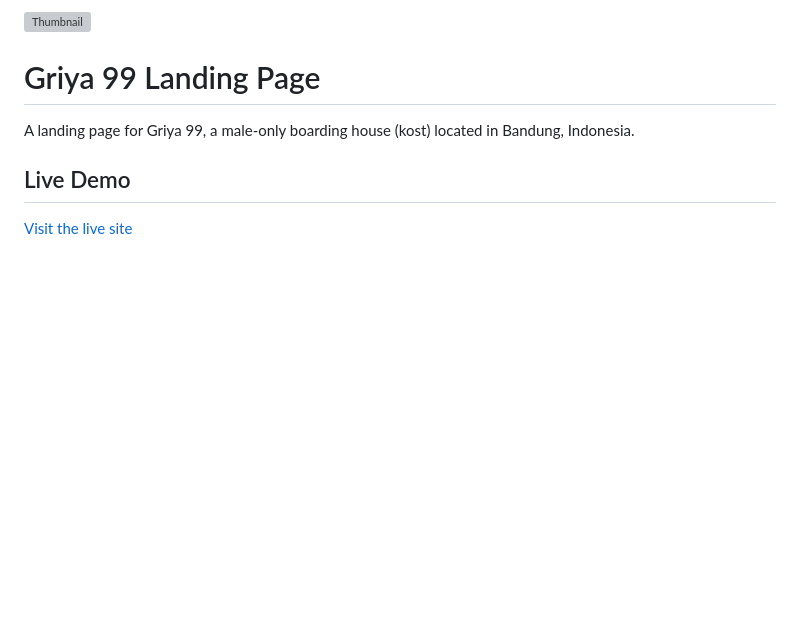
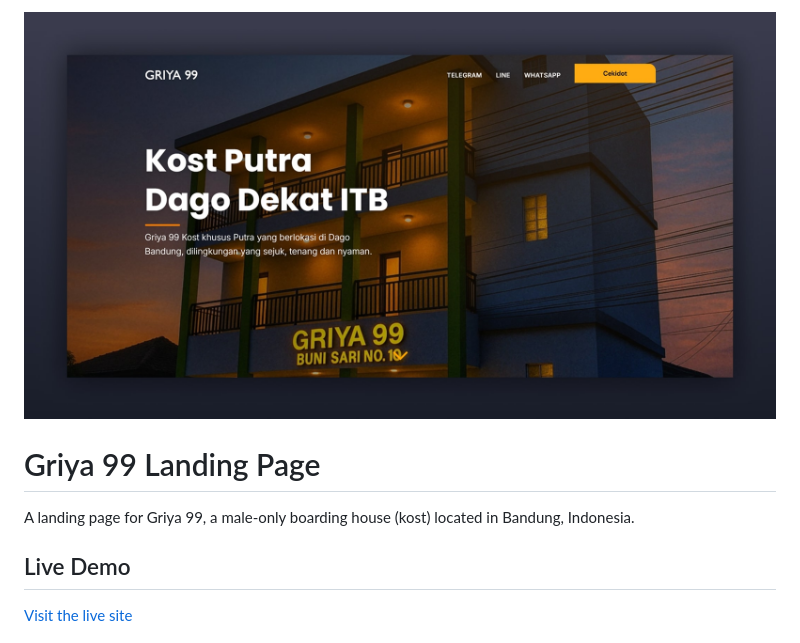
Before and after one commit to FarisTF/Griya-99-Landing-Page, a Markdown page: README.md, the part around the change. Rendered like a GitHub page; pictures changed too: images/thumbnail.jpg (added); blank space fills up the shorter version; grey boxes are pictures that could not be loaded.

```diff
--- a/README.md
+++ b/README.md
@@ -1,4 +1,4 @@
-![Thumbnail](images/thumbnail.png)
+![Thumbnail](images/thumbnail.jpg)
 
 # Griya 99 Landing Page
 
```
Also changed, not shown: 2 other files.
